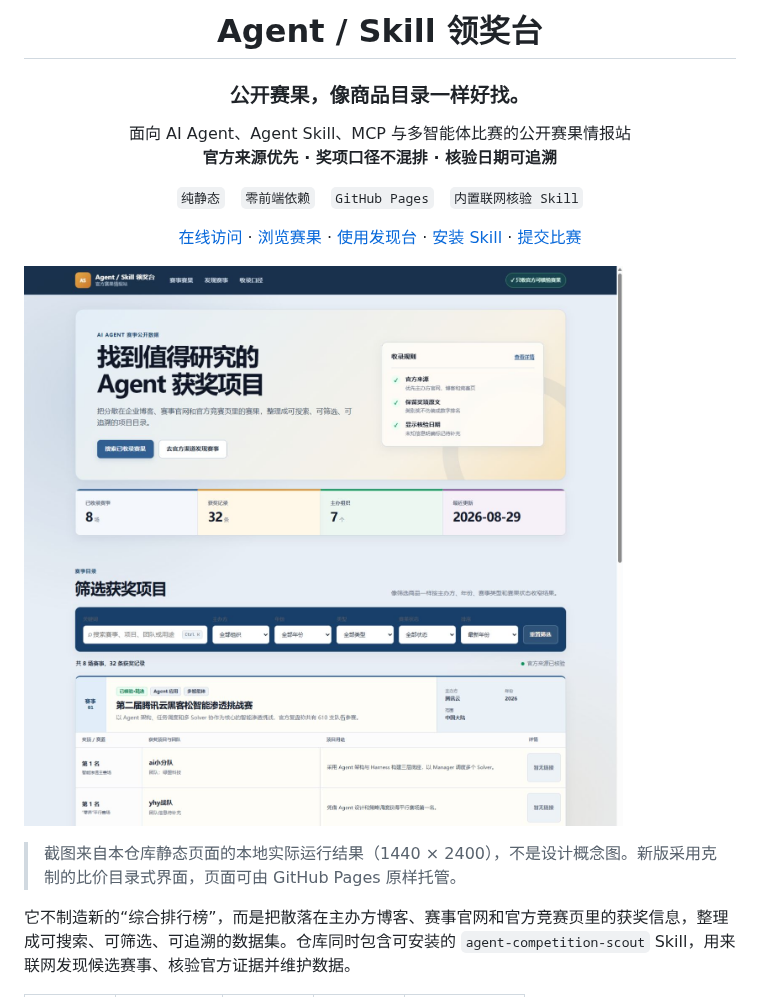
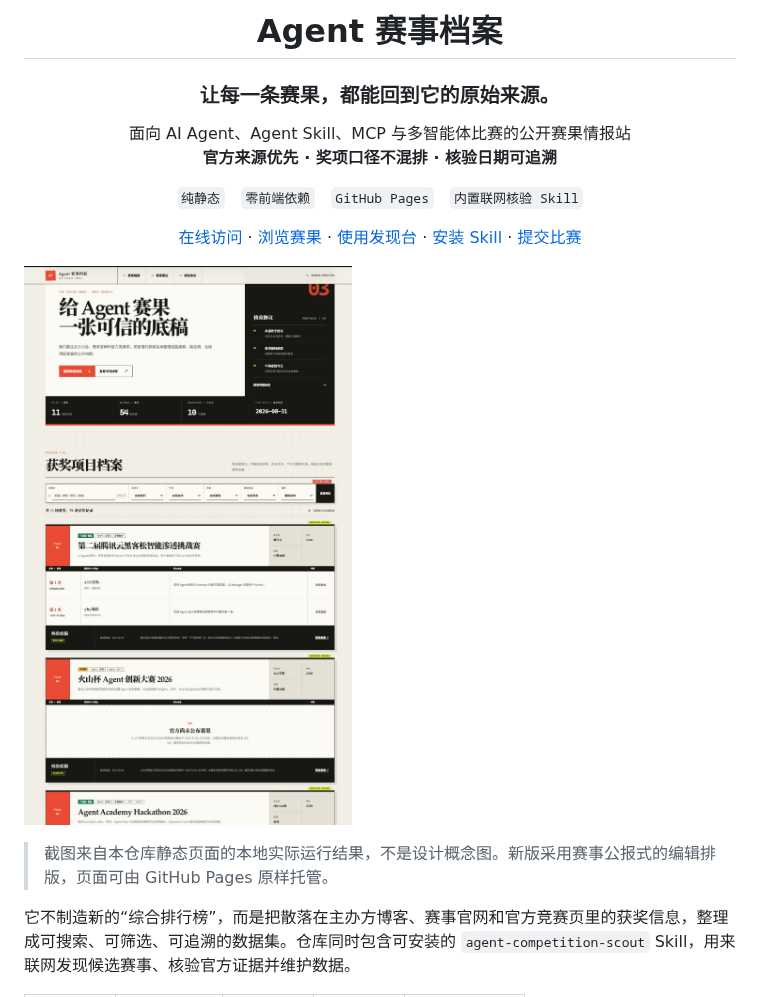
Before and after one commit to carpentry-liu/agent-skill-podium, a Markdown page: README.md, the part around one of its changes. GitHub-like rendering; pictures changed too: docs/assets/agent-skill-podium-overview.png.

```diff
--- a/README.md
+++ b/README.md
@@ -1,8 +1,8 @@
 <div align="center">
 
-# Agent / Skill 领奖台
+# Agent 赛事档案
 
-### 公开赛果，像商品目录一样好找。
+### 让每一条赛果，都能回到它的原始来源。
 
 面向 AI Agent、Agent Skill、MCP 与多智能体比赛的公开赛果情报站<br>
 **官方来源优先 · 奖项口径不混排 · 核验日期可追溯**
@@ -17,5 +17,5 @@
 
-> 截图来自本仓库静态页面的本地实际运行结果（1440 × 2400），不是设计概念图。新版采用克制的比价目录式界面，页面可由 GitHub Pages 原样托管。
+> 截图来自本仓库静态页面的本地实际运行结果，不是设计概念图。新版采用赛事公报式的编辑排版，页面可由 GitHub Pages 原样托管。
 
 它不制造新的“综合排行榜”，而是把散落在主办方博客、赛事官网和官方竞赛页里的获奖信息，整理成可搜索、可筛选、可追溯的数据集。仓库同时包含可安装的 `agent-competition-scout` Skill，用来联网发现候选赛事、核验官方证据并维护数据。
 
```
Also changed, not shown: other parts of README.md (+1 -1 lines), SKILL.md (+2 -0 lines), 3 other files.
